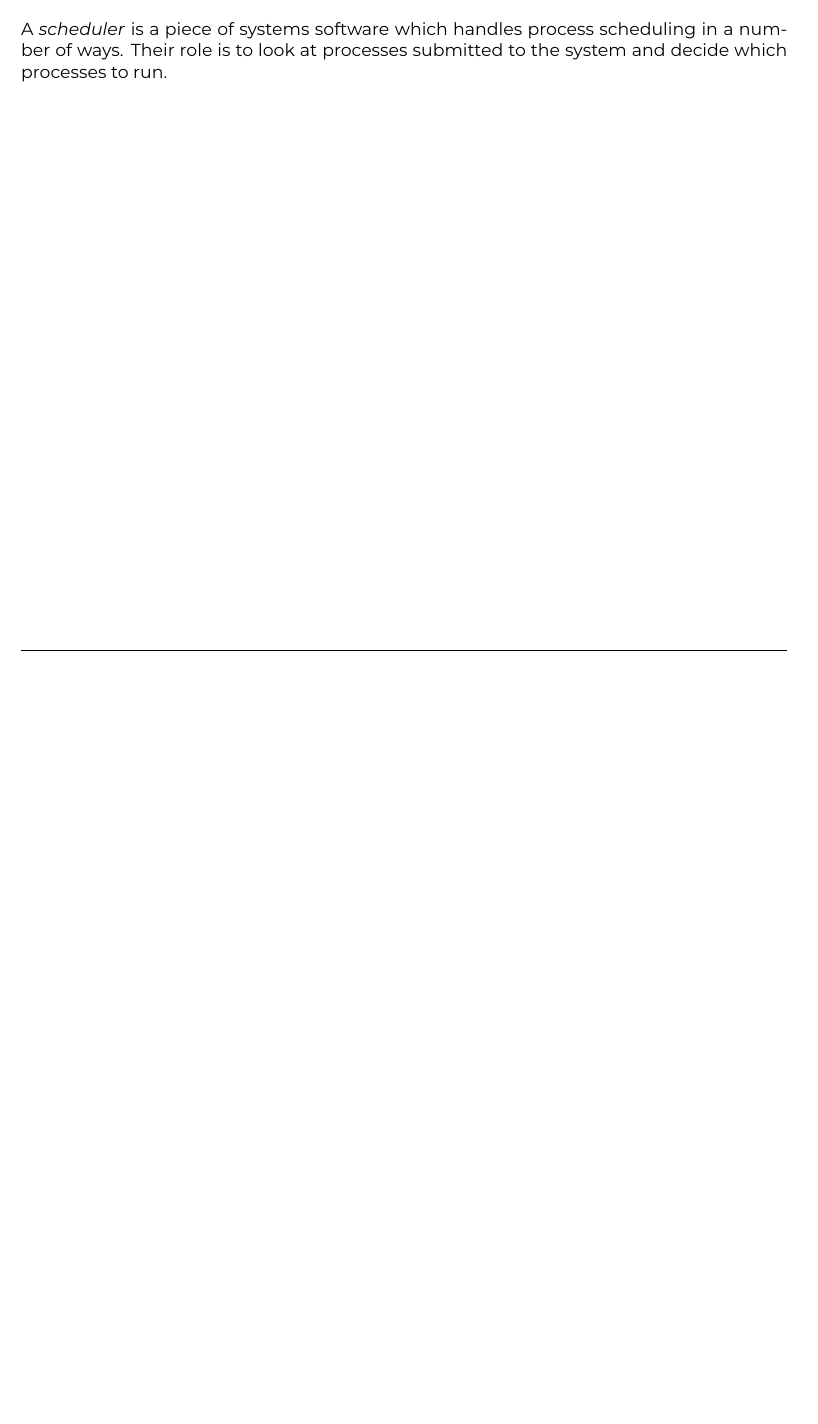
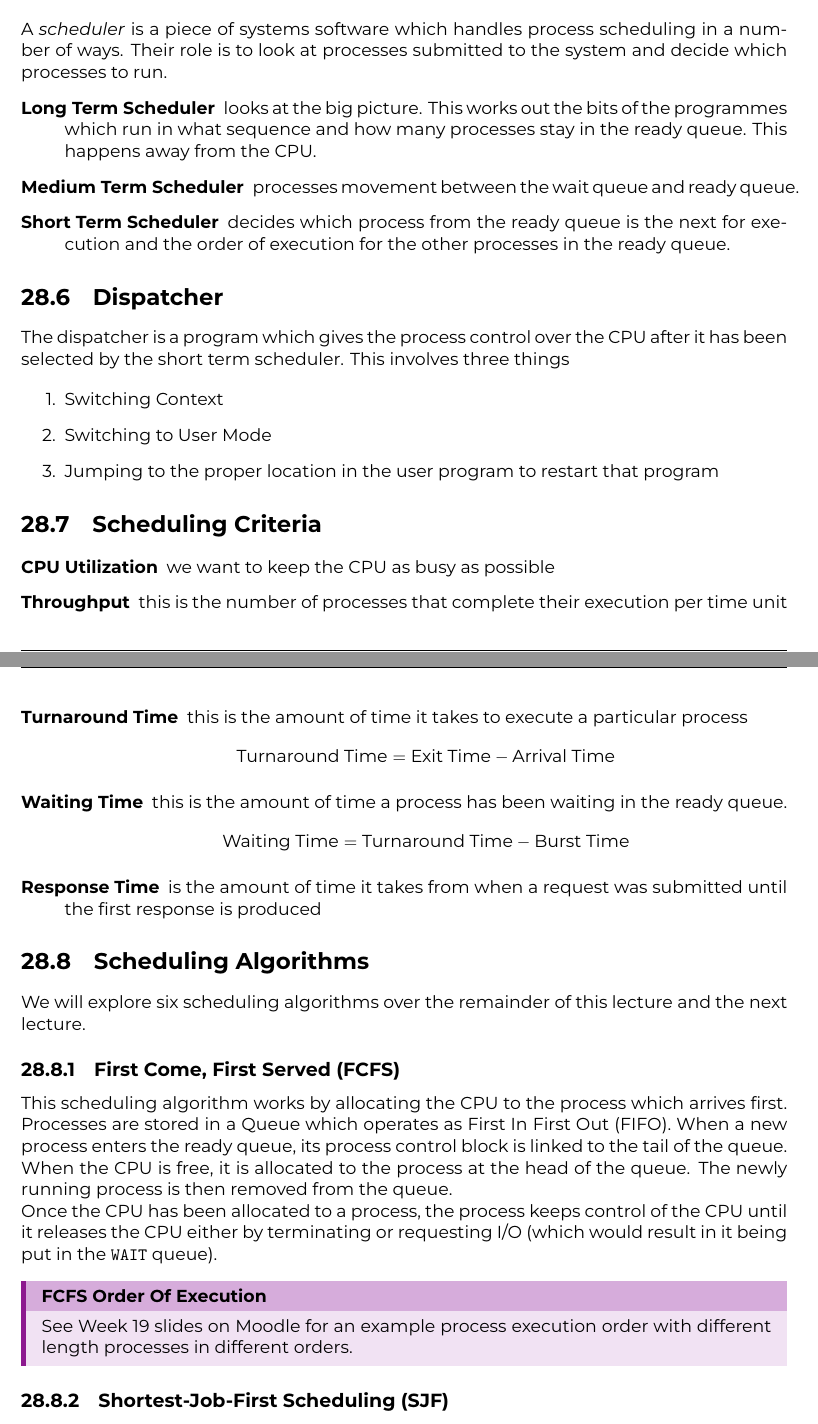
Before and after one commit to ThomasBoxall/uni-notes, a LaTeX thesis (01-FIRST-YEAR/M30943-architectureAndOperatingSystems/Computing/M30943.tex, which reads 01-FIRST-YEAR/M30943-architectureAndOperatingSystems/Computing/pages/2023-03-27.tex): part of page 94 of 94 before the commit and two parts of pages 94 and 95 of 95 after it, the two joined at a grey line, cut so that both start at the same text, the shorter picture padded with empty space. The pictures show the PDF file 01-FIRST-YEAR/M30943-architectureAndOperatingSystems/Computing/M30943.pdf that the author committed with the source.

Commit message:
arch and os notes

```diff
--- a/01-FIRST-YEAR/M30943-architectureAndOperatingSystems/Computing/pages/2023-03-27.tex
+++ b/01-FIRST-YEAR/M30943-architectureAndOperatingSystems/Computing/pages/2023-03-27.tex
@@ -30,3 +30,39 @@ In preemptive scheduling, if a process with higher priority than that executing
 
 \section{Scheduler}
 A \textit{scheduler} is a piece of systems software which handles process scheduling in a number of ways. Their role is to look at processes submitted to the system and decide which processes to run.
+\begin{description}
+    \item[Long Term Scheduler] looks at the big picture. This works out the bits of the programmes which run in what sequence and how many processes stay in the ready queue. This happens away from the CPU.
+    \item[Medium Term Scheduler] processes movement between the wait queue and ready queue.
+    \item[Short Term Scheduler] decides which process from the ready queue is the next for execution and the order of execution for the other processes in the ready queue.
+\end{description}
+
+\section{Dispatcher}
+The dispatcher is a program which gives the process control over the CPU after it has been selected by the short term scheduler. This involves three things
+
+\begin{enumerate}
+    \item Switching Context
+    \item Switching to User Mode
+    \item Jumping to the proper location in the user program to restart that program
+\end{enumerate}
+
+\section{Scheduling Criteria}
+\begin{description}
+    \item[CPU Utilization] we want to keep the CPU as busy as possible
+    \item[Throughput] this is the number of processes that complete their execution per time unit
+    \item[Turnaround Time] this is the amount of time it takes to execute a particular process
+    \[\text{Turnaround Time} = \text{Exit Time} - \text{Arrival Time}\]
+    \item[Waiting Time] this is the amount of time a process has been waiting in the ready queue.
+    \[\text{Waiting Time} = \text{Turnaround Time} - \text{Burst Time}\]
+    \item[Response Time] is the amount of time it takes from when a request was submitted until the first response is produced
+\end{description}
+
+\section{Scheduling Algorithms}
+We will explore six scheduling algorithms over the remainder of this lecture and the next lecture.
+\subsection{First Come, First Served (FCFS)}
+This scheduling algorithm works by allocating the CPU to the process which arrives first. Processes are stored in a Queue which operates as First In First Out (FIFO). When a new process enters the ready queue, its process control block is linked to the tail of the queue. When the CPU is free, it is allocated to the process at the head of the queue. The newly running process is then removed from the queue.
+
+Once the CPU has been allocated to a process, the process keeps control of the CPU until it releases the CPU either by terminating or requesting I/O (which would result in it being put in the \verb|WAIT| queue).
+
+\begin{link}{FCFS Order Of Execution}
+See Week 19 slides on Moodle for an example process execution order with different length processes in different orders.
+\end{link}
```
Also changed, not shown: 01-FIRST-YEAR/M30943-architectureAndOperatingSystems/Computing/M30943.pdf, 01-FIRST-YEAR/M30943-architectureAndOperatingSystems/Computing/pages/2023-03-27.tex (5 more changed lines).
